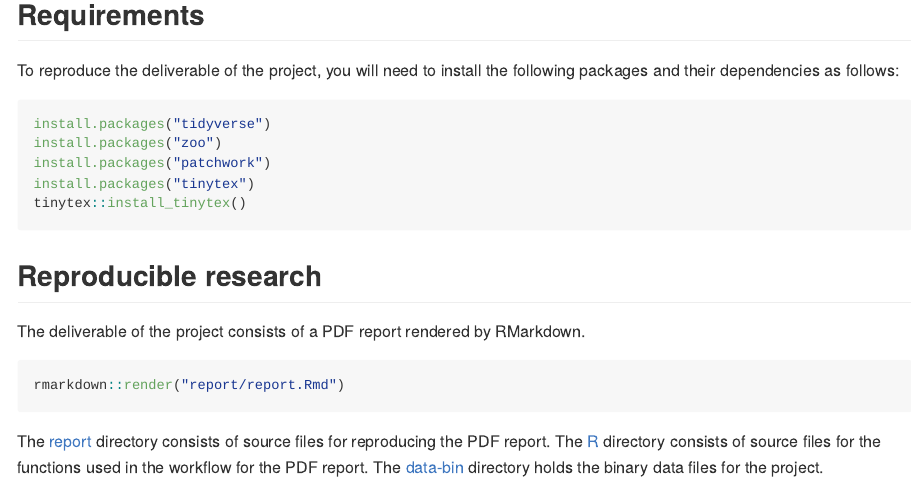
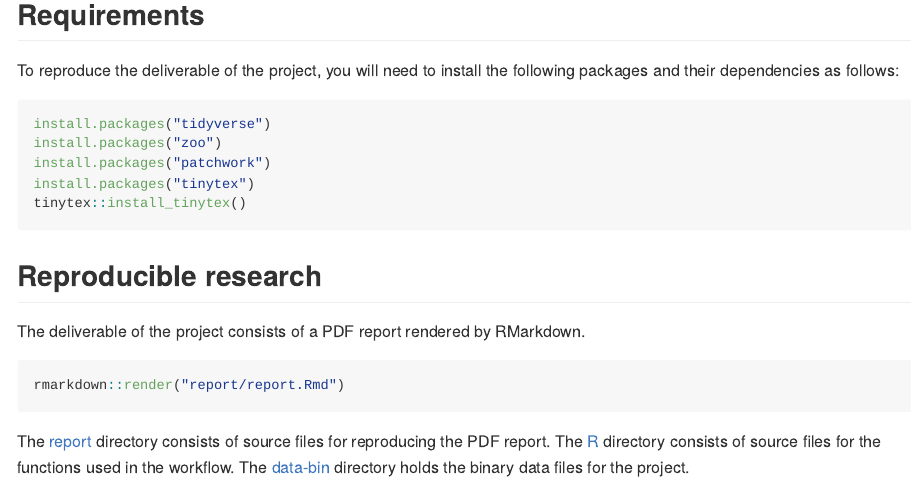
Before and after one commit to szmsu2011/comp90072, an R Markdown document (README.Rmd): the page in a window 1100 px wide, from 230 px down. The pictures show the output file README.md that the author committed with the source, drawn offline in the style of GitHub.

Commit message:
update README

````diff
--- a/README.Rmd
+++ b/README.Rmd
@@ -32,4 +32,4 @@ The deliverable of the project consists of a PDF report rendered by RMarkdown.
 rmarkdown::render("report/report.Rmd")
 ```
 
-The [report](https://github.com/szmsu2011/comp90072/tree/main/report) directory consists of source files for reproducing the PDF report. The [R](https://github.com/szmsu2011/comp90072/tree/main/R) directory consists of source files for the functions used in the workflow for the PDF report. The [data-bin](https://github.com/szmsu2011/comp90072/tree/main/data-bin) directory holds the binary data files for the project.
+The [report](https://github.com/szmsu2011/comp90072/tree/main/report) directory consists of source files for reproducing the PDF report. The [R](https://github.com/szmsu2011/comp90072/tree/main/R) directory consists of source files for the functions used in the workflow. The [data-bin](https://github.com/szmsu2011/comp90072/tree/main/data-bin) directory holds the binary data files for the project.
````
Also changed, not shown: README.md.
